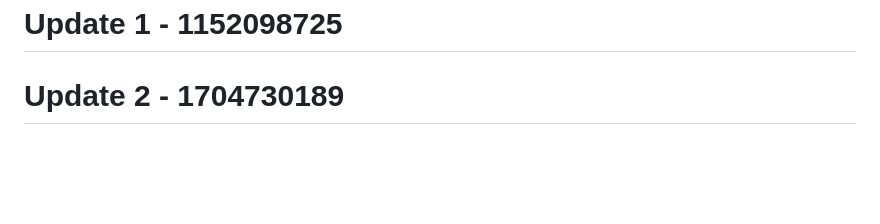
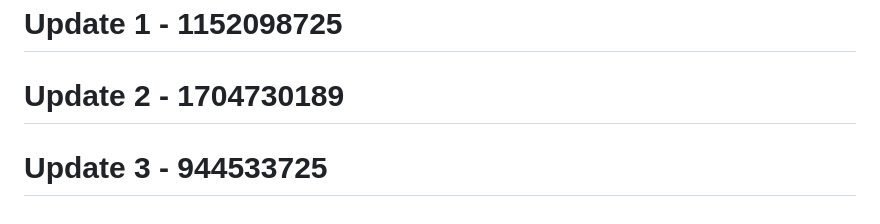
Before and after one commit to RootBugs/TEMP_BYPASS, a Markdown page: README.md, the part around the change. Rendered like a GitHub page; blank space fills up the shorter version.

```diff
--- a/README.md
+++ b/README.md
@@ -507,3 +507,5 @@ This tool is provided **for authorized security testing and educational purposes
 # Update 1 - 1152098725
 
 # Update 2 - 1704730189
+
+# Update 3 - 944533725
```
